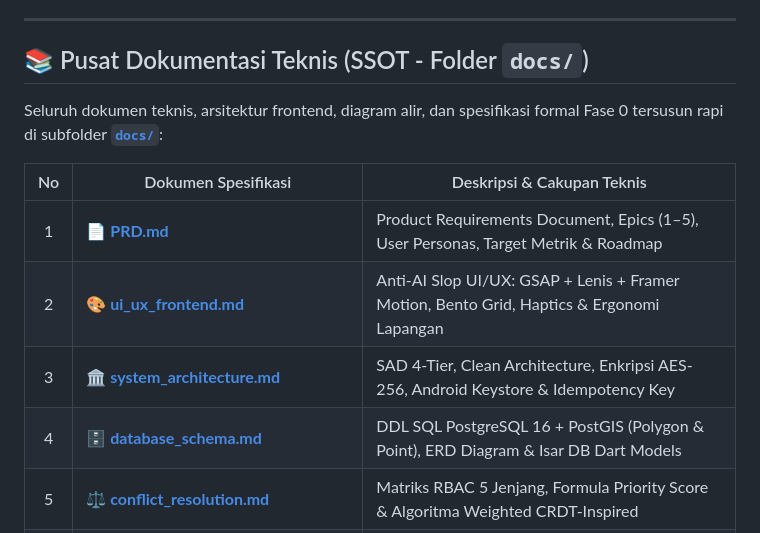
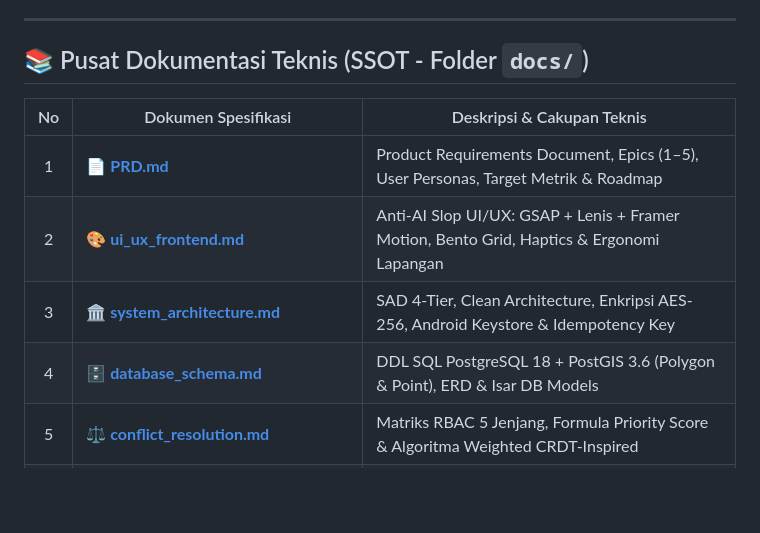
Before and after one commit to felichpehagasaginting-code/SawitGO, a Markdown page: README.md, the part around one of its changes. Rendered like a GitHub page; blank space fills up the shorter version.

```diff
--- a/README.md
+++ b/README.md
@@ -11,15 +80,13 @@ SawitGO (AgriSync) adalah platform manajemen operasional perkebunan kelapa sawit
 ---
 
 ## 📚 Pusat Dokumentasi Teknis (SSOT - Folder `docs/`)
-
-Seluruh dokumen teknis, arsitektur frontend, diagram alir, dan spesifikasi formal Fase 0 tersusun rapi di subfolder **[`docs/`](file:///f:/Projects/SawitGO/docs/)**:
 
 | No | Dokumen Spesifikasi | Deskripsi & Cakupan Teknis |
 |:---:|---|---|
 | 1 | 📄 **[PRD.md](file:///f:/Projects/SawitGO/docs/PRD.md)** | Product Requirements Document, Epics (1–5), User Personas, Target Metrik & Roadmap |
 | 2 | 🎨 **[ui_ux_frontend.md](file:///f:/Projects/SawitGO/docs/ui_ux_frontend.md)** | Anti-AI Slop UI/UX: GSAP + Lenis + Framer Motion, Bento Grid, Haptics & Ergonomi Lapangan |
 | 3 | 🏛️ **[system_architecture.md](file:///f:/Projects/SawitGO/docs/system_architecture.md)** | SAD 4-Tier, Clean Architecture, Enkripsi AES-256, Android Keystore & Idempotency Key |
-| 4 | 🗄️ **[database_schema.md](file:///f:/Projects/SawitGO/docs/database_schema.md)** | DDL SQL PostgreSQL 16 + PostGIS (Polygon & Point), ERD Diagram & Isar DB Dart Models |
+| 4 | 🗄️ **[database_schema.md](file:///f:/Projects/SawitGO/docs/database_schema.md)** | DDL SQL PostgreSQL 18 + PostGIS 3.6 (Polygon & Point), ERD & Isar DB Models |
 | 5 | ⚖️ **[conflict_resolution.md](file:///f:/Projects/SawitGO/docs/conflict_resolution.md)** | Matriks RBAC 5 Jenjang, Formula Priority Score & Algoritma Weighted CRDT-Inspired |
 | 6 | 🔌 **[api_contract.md](file:///f:/Projects/SawitGO/docs/api_contract.md)** | OpenAPI 3.1 Contract, Batch Ingestion Endpoint, Envelope Schema & Error Catalog |
 | 7 | 📊 **[flowcharts_and_dfd.md](file:///f:/Projects/SawitGO/docs/flowcharts_and_dfd.md)** | DFD Level 0/1, Flowchart Local Sync, Flowchart Conflict Engine & State Machine Restan |
```
Also changed, not shown: other parts of README.md (+72 -3 lines).
